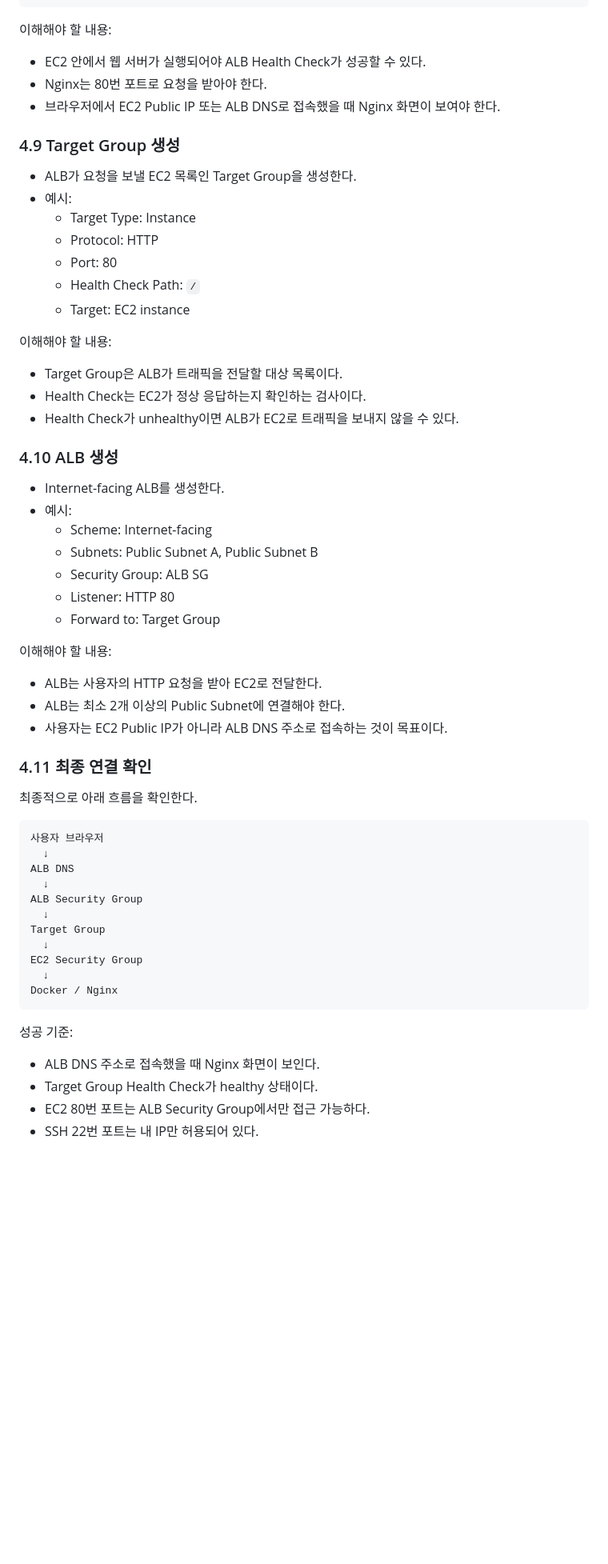
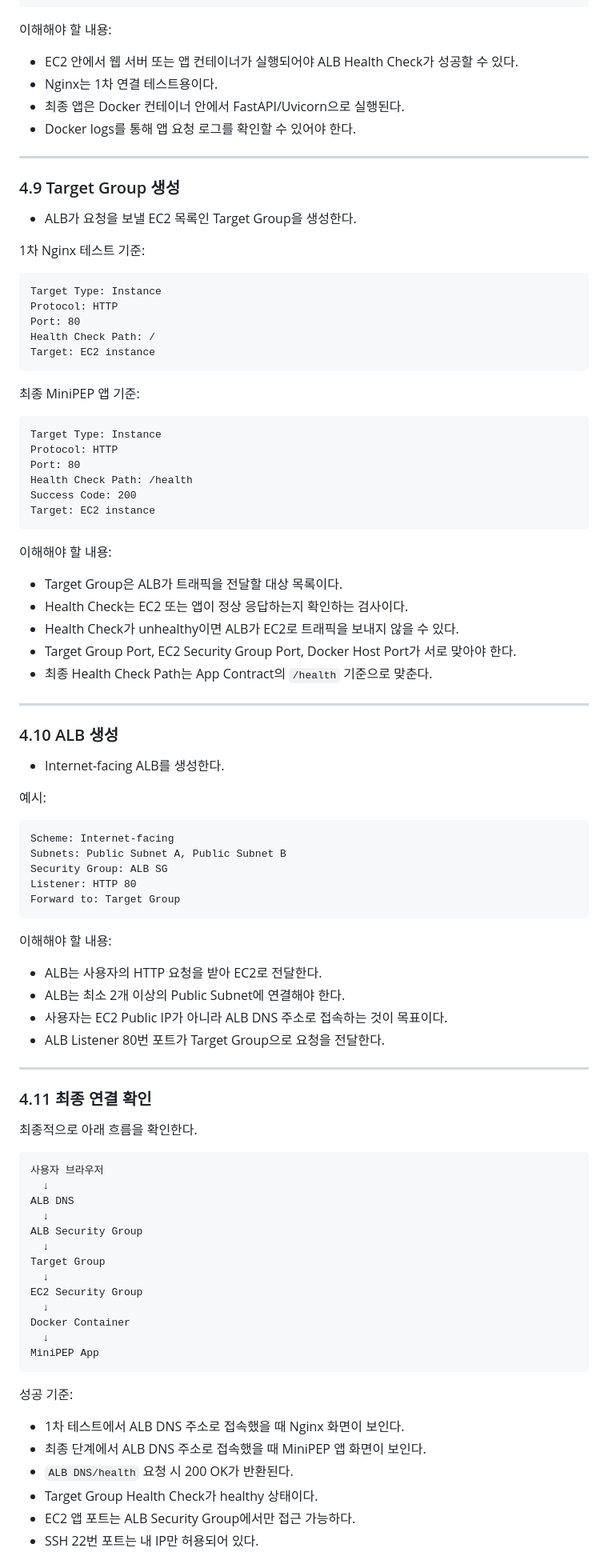
Before and after one commit to kangseyoung/aws-infra-sre-project, a Markdown page: docs/must-optional/compute-network.md, the part around one of its changes. Shown at 80% size. Rendered like a GitHub page; blank space fills up the shorter version.

Commit message:
docs: update compute network scope

````diff
--- a/docs/must-optional/compute-network.md
+++ b/docs/must-optional/compute-network.md
@@ -180,40 +284,69 @@ sudo docker run -d -p 80:80 nginx
 이해해야 할 내용:
 
-* EC2 안에서 웹 서버가 실행되어야 ALB Health Check가 성공할 수 있다.
-* Nginx는 80번 포트로 요청을 받아야 한다.
-* 브라우저에서 EC2 Public IP 또는 ALB DNS로 접속했을 때 Nginx 화면이 보여야 한다.
+* EC2 안에서 웹 서버 또는 앱 컨테이너가 실행되어야 ALB Health Check가 성공할 수 있다.
+* Nginx는 1차 연결 테스트용이다.
+* 최종 앱은 Docker 컨테이너 안에서 FastAPI/Uvicorn으로 실행된다.
+* Docker logs를 통해 앱 요청 로그를 확인할 수 있어야 한다.
+
+---
 
 ### 4.9 Target Group 생성
 
 * ALB가 요청을 보낼 EC2 목록인 Target Group을 생성한다.
-* 예시:
-  * Target Type: Instance
-  * Protocol: HTTP
-  * Port: 80
-  * Health Check Path: `/`
-  * Target: EC2 instance
+
+1차 Nginx 테스트 기준:
+
+```text
+Target Type: Instance
+Protocol: HTTP
+Port: 80
+Health Check Path: /
+Target: EC2 instance
+```
+
+최종 MiniPEP 앱 기준:
+
+```text
+Target Type: Instance
+Protocol: HTTP
+Port: 80
+Health Check Path: /health
+Success Code: 200
+Target: EC2 instance
+```
 
 이해해야 할 내용:
 
 * Target Group은 ALB가 트래픽을 전달할 대상 목록이다.
-* Health Check는 EC2가 정상 응답하는지 확인하는 검사이다.
+* Health Check는 EC2 또는 앱이 정상 응답하는지 확인하는 검사이다.
 * Health Check가 unhealthy이면 ALB가 EC2로 트래픽을 보내지 않을 수 있다.
+* Target Group Port, EC2 Security Group Port, Docker Host Port가 서로 맞아야 한다.
+* 최종 Health Check Path는 App Contract의 `/health` 기준으로 맞춘다.
+
+---
 
 ### 4.10 ALB 생성
 
 * Internet-facing ALB를 생성한다.
-* 예시:
-  * Scheme: Internet-facing
-  * Subnets: Public Subnet A, Public Subnet B
-  * Security Group: ALB SG
-  * Listener: HTTP 80
-  * Forward to: Target Group
+
+예시:
+
+```text
+Scheme: Internet-facing
+Subnets: Public Subnet A, Public Subnet B
+Security Group: ALB SG
+Listener: HTTP 80
+Forward to: Target Group
+```
 
 이해해야 할 내용:
 
 * ALB는 사용자의 HTTP 요청을 받아 EC2로 전달한다.
 * ALB는 최소 2개 이상의 Public Subnet에 연결해야 한다.
 * 사용자는 EC2 Public IP가 아니라 ALB DNS 주소로 접속하는 것이 목표이다.
+* ALB Listener 80번 포트가 Target Group으로 요청을 전달한다.
+
+---
 
 ### 4.11 최종 연결 확인
 
@@ -230,12 +363,16 @@ Target Group
   ↓
 EC2 Security Group
   ↓
-Docker / Nginx
+Docker Container
+  ↓
+MiniPEP App
 ```
 
 성공 기준:
 
-* ALB DNS 주소로 접속했을 때 Nginx 화면이 보인다.
+* 1차 테스트에서 ALB DNS 주소로 접속했을 때 Nginx 화면이 보인다.
+* 최종 단계에서 ALB DNS 주소로 접속했을 때 MiniPEP 앱 화면이 보인다.
+* `ALB DNS/health` 요청 시 200 OK가 반환된다.
 * Target Group Health Check가 healthy 상태이다.
-* EC2 80번 포트는 ALB Security Group에서만 접근 가능하다.
+* EC2 앱 포트는 ALB Security Group에서만 접근 가능하다.
 * SSH 22번 포트는 내 IP만 허용되어 있다.
````
Also changed, not shown: other parts of docs/must-optional/compute-network.md (+270 -45 lines).
